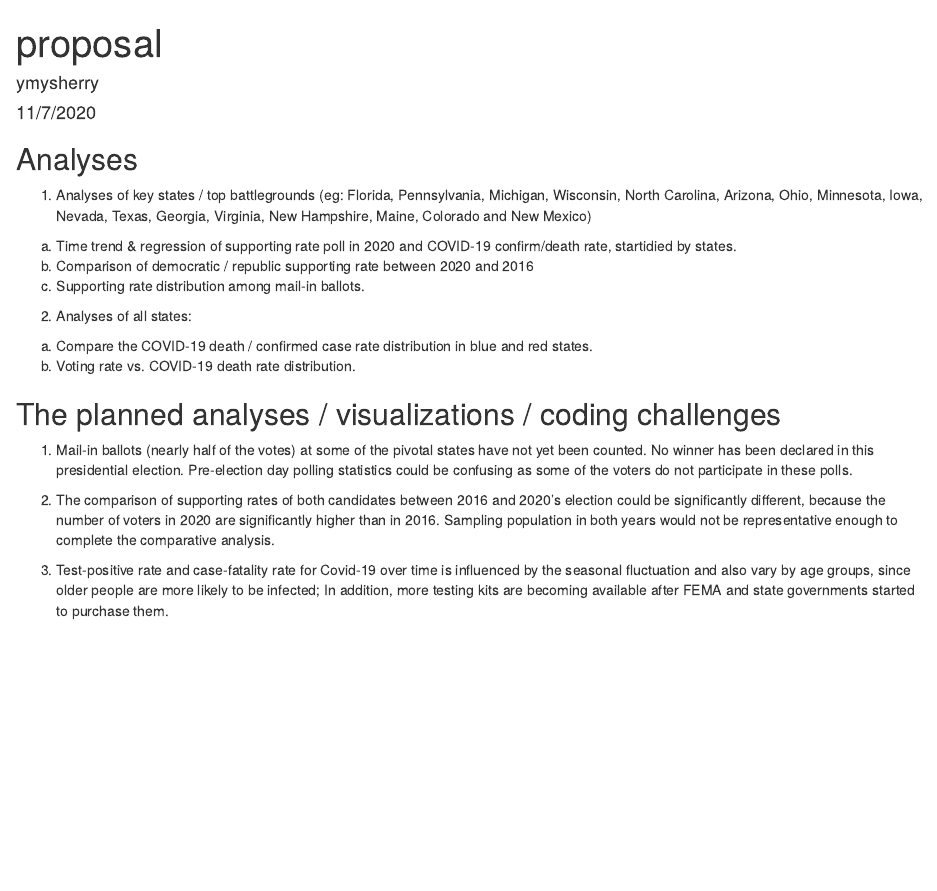
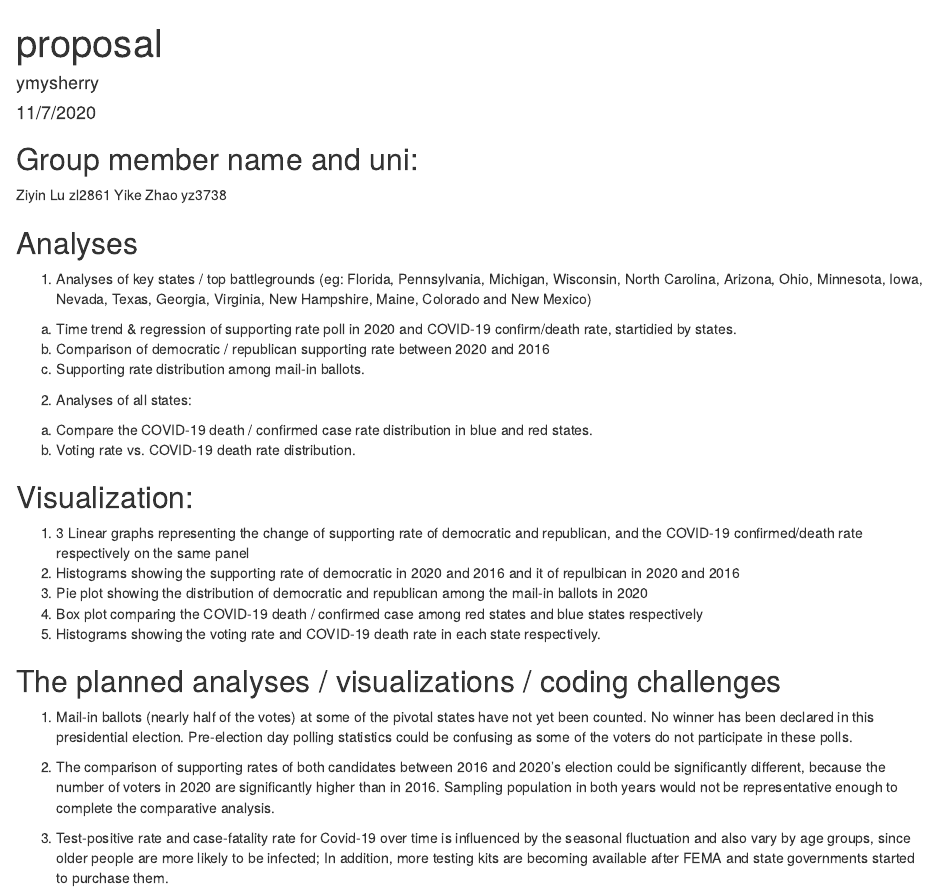
Before and after one commit to ymysherry/P8105_final, an R Markdown document (proposal.Rmd): the page in a window 1100 px wide, from its top. Rendered offline with R 4.5, knitr and Pandoc, with nearby package versions.

Commit message:
visualization

````diff
--- a/proposal.Rmd
+++ b/proposal.Rmd
@@ -8,16 +8,28 @@ output: html_document
 ```{r setup, include=FALSE}
 knitr::opts_chunk$set(echo = TRUE)
 ```
+## Group member name and uni:
+Ziyin Lu zl2861
+Yike Zhao yz3738
+
 
 ## Analyses
 1. Analyses of key states / top battlegrounds (eg: Florida, Pennsylvania, Michigan, Wisconsin, North Carolina, Arizona, Ohio, Minnesota, Iowa, Nevada, Texas, Georgia, Virginia, New Hampshire, Maine, Colorado and New Mexico)
   a. Time trend & regression of supporting rate poll in 2020 and COVID-19 confirm/death rate, startidied by states.
-  b. Comparison of democratic / republic supporting rate between 2020 and 2016
+  b. Comparison of democratic / republican supporting rate between 2020 and 2016
   c. Supporting rate distribution among mail-in ballots.
 
 2. Analyses of all states:
   a. Compare the COVID-19 death / confirmed case rate distribution in blue and red states.
   b. Voting rate vs. COVID-19 death rate distribution.
+
+
+## Visualization:
+1. 3 Linear graphs representing the change of supporting rate of democratic and republican, and the COVID-19 confirmed/death rate respectively on the same panel
+2. Histograms showing the supporting rate of democratic in 2020 and 2016 and it of repulbican in 2020 and 2016
+3. Pie plot showing the distribution of democratic and republican among the mail-in ballots in 2020
+4. Box plot comparing the COVID-19 death / confirmed case among red states and blue states respectively
+5. Histograms showing the voting rate and COVID-19 death rate in each state respectively.
 
 
 
````
Also changed, not shown: proposal.Rmd (7 more changed lines).
